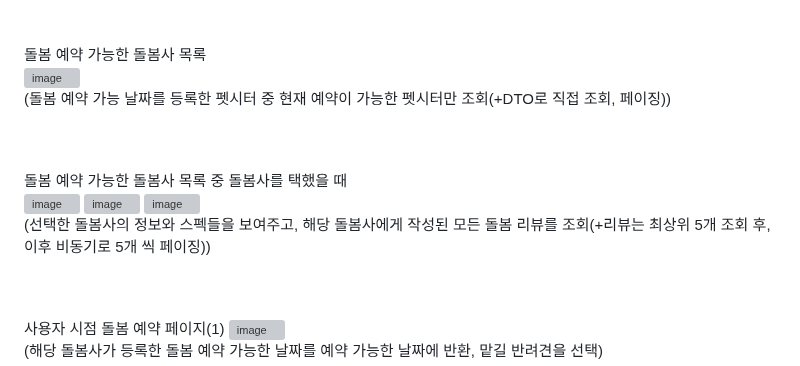
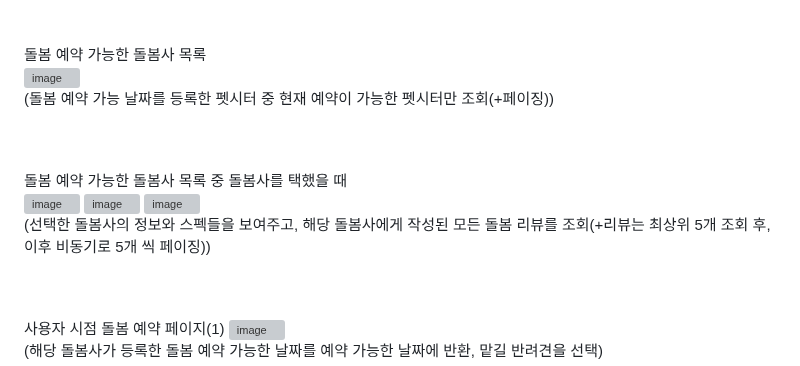
Before and after one commit to dohyeon0011/PetCare, a Markdown page: README.md, the part around the change. Rendered like a GitHub page; grey boxes are pictures that could not be loaded.

```diff
--- a/README.md
+++ b/README.md
@@ -150,13 +150,13 @@ ERD 상세 설명
 
 돌봄 예약 가능한 돌봄사 목록
 <img width="1263" alt="image" src="https://github.com/user-attachments/assets/0577f002-c1c0-4aa2-8761-2c5eec87d823" />
-(돌봄 예약 가능 날짜를 등록한 펫시터 중 현재 예약이 가능한 펫시터만 조회(+DTO로 직접 조회, 페이징))<br><br><br>
+(돌봄 예약 가능 날짜를 등록한 펫시터 중 현재 예약이 가능한 펫시터만 조회(+페이징))<br><br><br>
 
 돌봄 예약 가능한 돌봄사 목록 중 돌봄사를 택했을 때
 <img width="1142" alt="image" src="https://github.com/user-attachments/assets/91be6d86-8767-4a2b-bfd2-5e582e122c38" />
 <img width="760" alt="image" src="https://github.com/user-attachments/assets/a1dd792b-b0a7-4da6-90fc-9f2e5aacfe73" />
 <img width="766" alt="image" src="https://github.com/user-attachments/assets/4c02e044-d648-49dc-a966-299014af3999" />
-(선택한 돌봄사의 정보와 스펙들을 보여주고, 해당 돌봄사에게 작성된 모든 돌봄 리뷰를 조회(+리뷰는 최상위 5개 조회 후, 이후 비동기로 5개 씩 페이징))<br><br><br>
+(선택한 돌봄사의 정보와 스펙들을 보여주고, 해당 돌봄사에게 작성된 모든 돌봄 리뷰를 조회(+리뷰는 최상위 5개  조회 후, 이후 비동기로 5개 씩 페이징))<br><br><br>
 
 사용자 시점 돌봄 예약 페이지(1)
 <img width="1242" alt="image" src="https://github.com/user-attachments/assets/7787b71b-2259-4316-828b-162c5f248943" />
```
